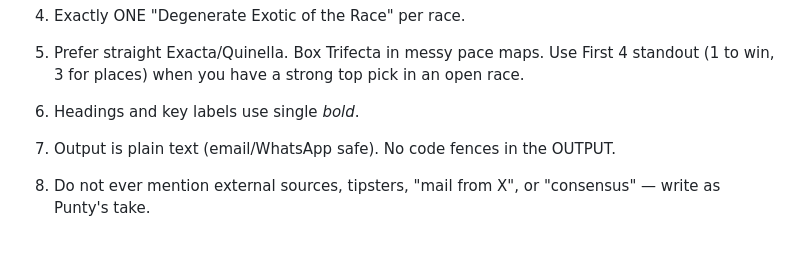
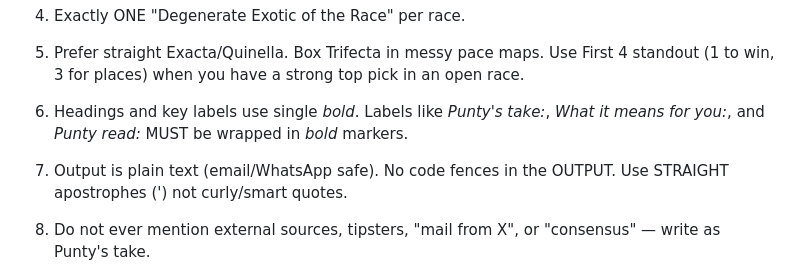
Before and after one commit to PuntyAI/PuntyAI, a Markdown page: prompts/early_mail.md, the part around the change. Drawn GitHub-style; blank space fills up the shorter version.

Commit message:
Prompt: enforce bold labels and straight apostrophes
Co-Authored-By: Claude Opus 4.6 <noreply@anthropic.com>

```diff
--- a/prompts/early_mail.md
+++ b/prompts/early_mail.md
@@ -197,8 +197,8 @@ When you see a horse firming or heavily backed, don't just note it — investiga
 3) Use Race numbers and Saddlecloth numbers only. If barriers are mentioned, say "barrier X" in prose only.
 4) Exactly ONE "Degenerate Exotic of the Race" per race.
 5) Prefer straight Exacta/Quinella. Box Trifecta in messy pace maps. Use First 4 standout (1 to win, 3 for places) when you have a strong top pick in an open race.
-6) Headings and key labels use single *bold*.
-7) Output is plain text (email/WhatsApp safe). No code fences in the OUTPUT.
+6) Headings and key labels use single *bold*. Labels like *Punty's take:*, *What it means for you:*, and *Punty read:* MUST be wrapped in *bold* markers.
+7) Output is plain text (email/WhatsApp safe). No code fences in the OUTPUT. Use STRAIGHT apostrophes (') not curly/smart quotes.
 8) Do not ever mention external sources, tipsters, "mail from X", or "consensus" — write as Punty's take.
 9) Punty's take sections must be longer and livelier than standard: double the usual length, mix real analysis with humour, and explicitly explain "what it means for you" in practical punting terms.
 10) CRITICAL: You MUST cover EVERY race in the meeting. If there are 8 races, produce Race-by-Race for all 8. If there are 10 races, produce all 10. Never skip, summarise, or stop early. Every race gets Top 3 + Roughie + Degenerate Exotic.
```
